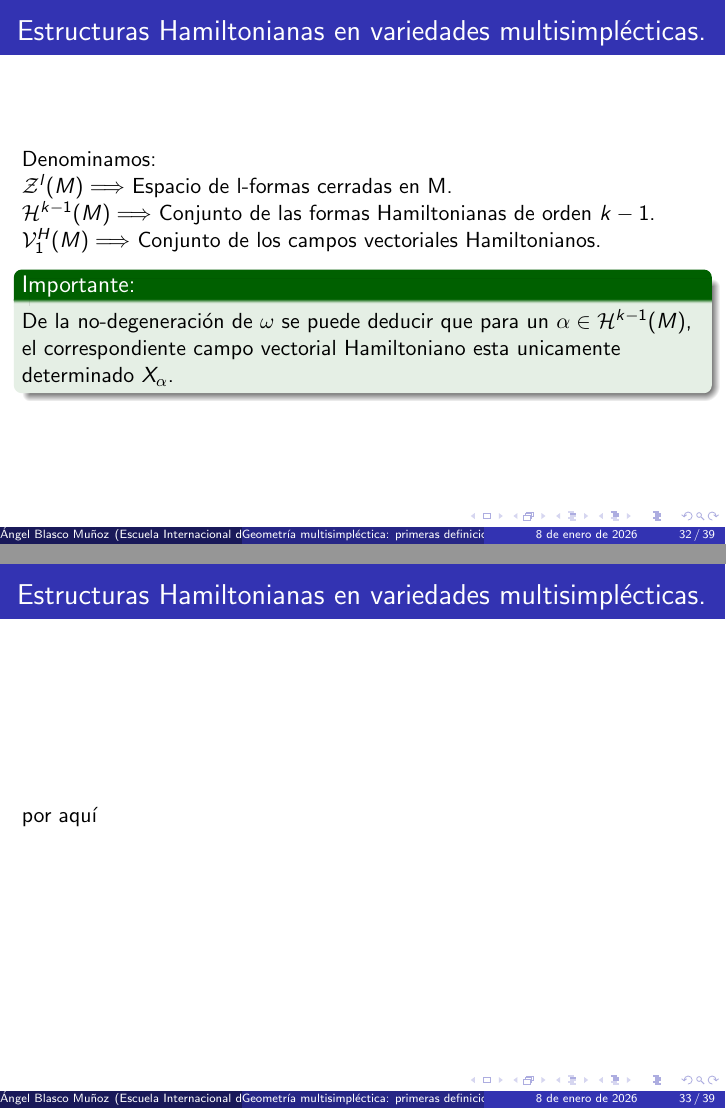
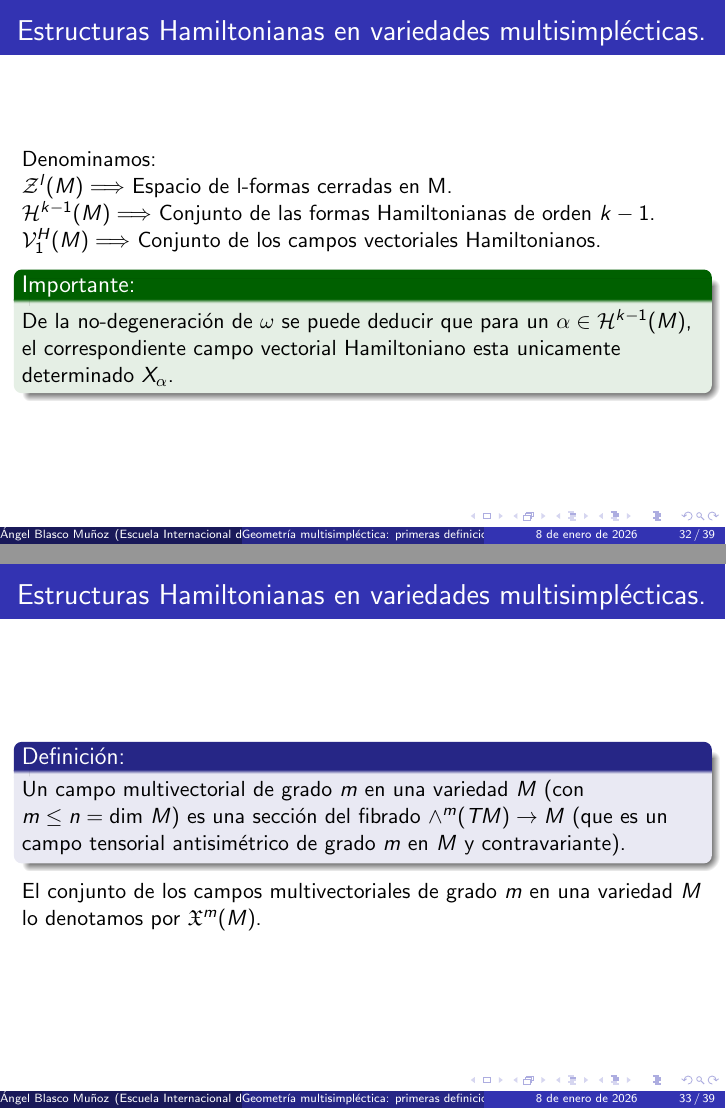
Before and after one commit to angelblasco/Presentacion-introduccion-a-la-Geometria-Multisimplectica, LaTeX slides (presentacion.tex): pages 54 and 55 of 63, joined at a grey line. Compiled offline with pdfLaTeX.

Commit message:
actualizacion

```diff
--- a/presentacion.tex
+++ b/presentacion.tex
@@ -325,7 +325,10 @@ De la no-degeneración de $\omega$ se puede deducir que para un $\alpha \in \mat
 \end{frame}
 %----------------------------------------
 \begin{frame}{Estructuras Hamiltonianas en variedades multisimplécticas.}
-	por aquí
+\begin{block}{Definición:}
+Un campo multivectorial de grado $m$ en una variedad $M$ (con $m \leq n = \text{dim } M$) es una sección del fibrado $\wedge^{m}(TM)\rightarrow M$ (que es un campo tensorial antisimétrico de grado $m$ en $M$ y contravariante).
+\end{block}
+El conjunto de los campos multivectoriales de grado $m$ en una variedad $M$ lo denotamos por $\mathfrak{X}^{m}(M)$.
 \end{frame}
 %----------------------------------------
 \section{Modelos canónicos para variedades multisimplécticas. Coordenadas de Darboux.}
```
Also changed, not shown: presentacion.pdf, 2 other files.
